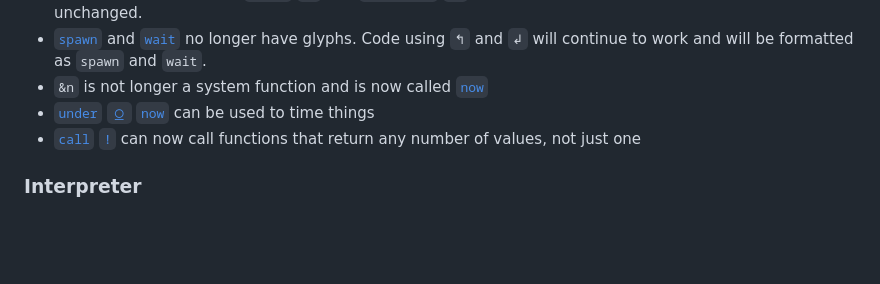
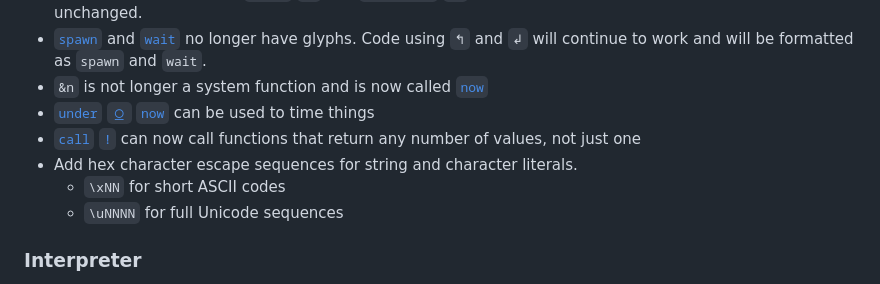
Before and after one commit to uiua-lang/uiua, a Markdown page: changelog.md, the part around the change. GitHub-like rendering; blank space fills up the shorter version.

Commit message:
add note about hex character escapes to changelog

```diff
--- a/changelog.md
+++ b/changelog.md
@@ -13,6 +13,9 @@ If you are reading this on the website, then the features listed are live here.
 - `&n` is not longer a system function and is now called [`now`](https://uiua.org/docs/now)
 - [`under` `⍜`](https://uiua.org/docs/under) [`now`](https://uiua.org/docs/now) can be used to time things
 - [`call` `!`](https://uiua.org/docs/call) can now call functions that return any number of values, not just one
+- Add hex character escape sequences for string and character literals.
+  - `\xNN` for short ASCII codes
+  - `\uNNNN` for full Unicode sequences
 ### Interpreter
 - The formatter now aligns consecutive end-of-line comments
 - Fix a bug that prevented [`under` `⍜`](https://uiua.org/docs/under) multidimensional [`take` `↙`](https://uiua.org/docs/take) and [`drop` `↘`](https://uiua.org/docs/drop) from working
```
